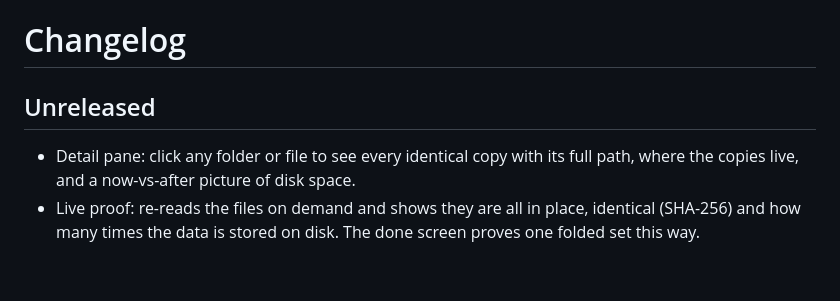
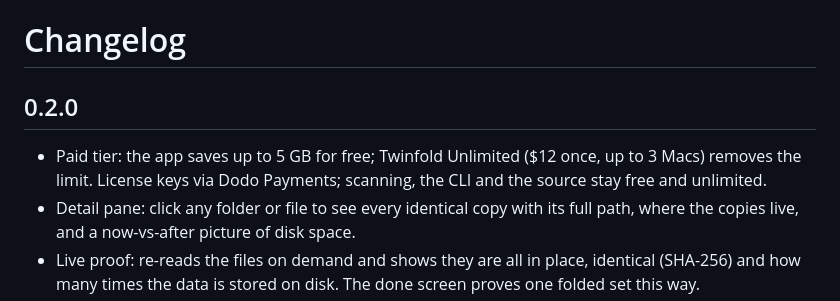
Before and after one commit to Himanshu-Sangshetti/twinfold, a Markdown page: CHANGELOG.md, the part around the change. GitHub-like rendering; blank space fills up the shorter version.

```diff
--- a/CHANGELOG.md
+++ b/CHANGELOG.md
@@ -1,7 +1,8 @@
 # Changelog
 
-## Unreleased
+## 0.2.0
 
+- Paid tier: the app saves up to 5 GB for free; Twinfold Unlimited ($12 once, up to 3 Macs) removes the limit. License keys via Dodo Payments; scanning, the CLI and the source stay free and unlimited.
 - Detail pane: click any folder or file to see every identical copy with its full path, where the copies live, and a now-vs-after picture of disk space.
 - Live proof: re-reads the files on demand and shows they are all in place, identical (SHA-256) and how many times the data is stored on disk. The done screen proves one folded set this way.
 - Wording no longer sounds like deleting: "Save", "stores that data only once", "without removing any files".
```
Also changed, not shown: README.md (+14 -4 lines), docs/images/files-dark.png, docs/images/files-light.png, docs/images/results-dark.png, docs/images/results-light.png, 9 other files.
